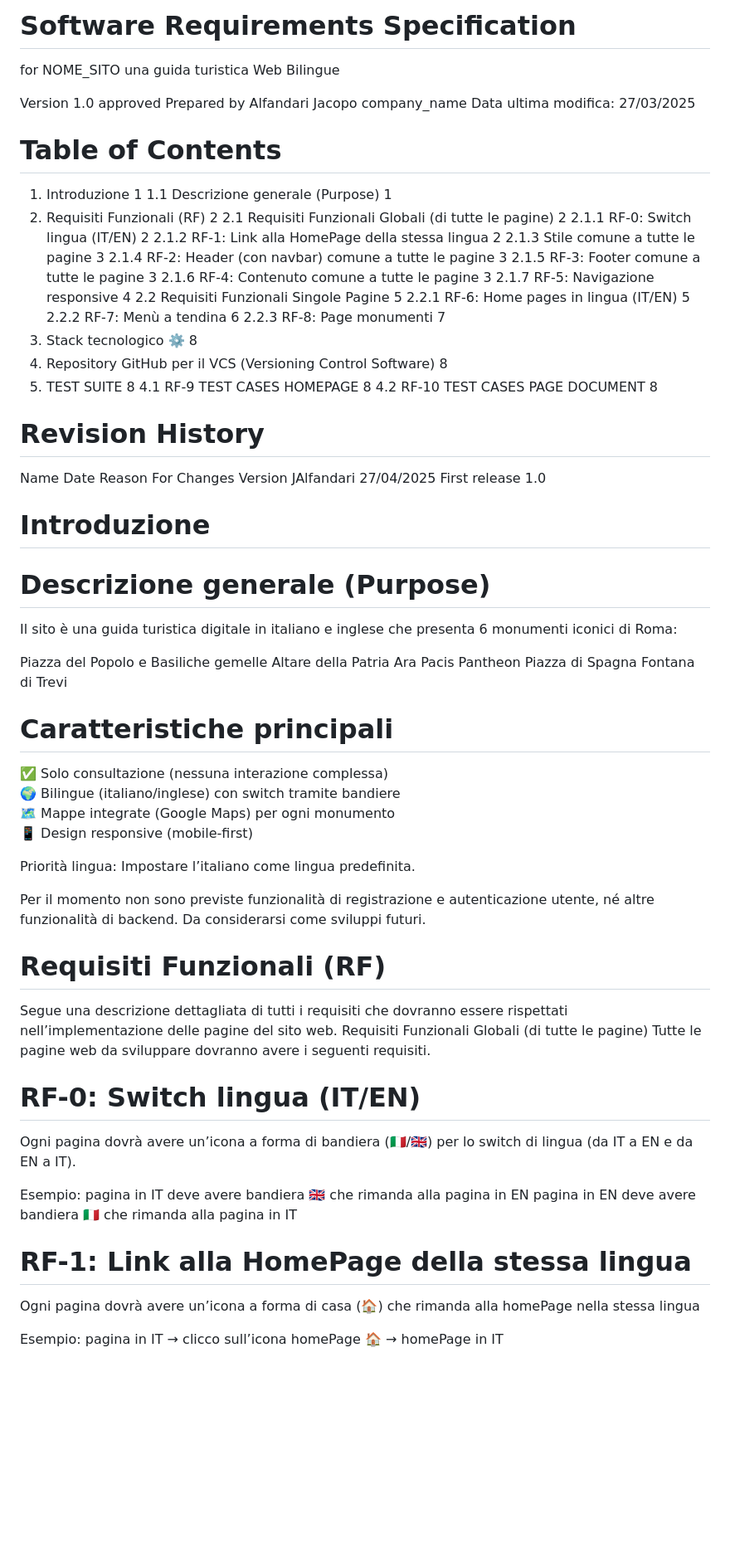
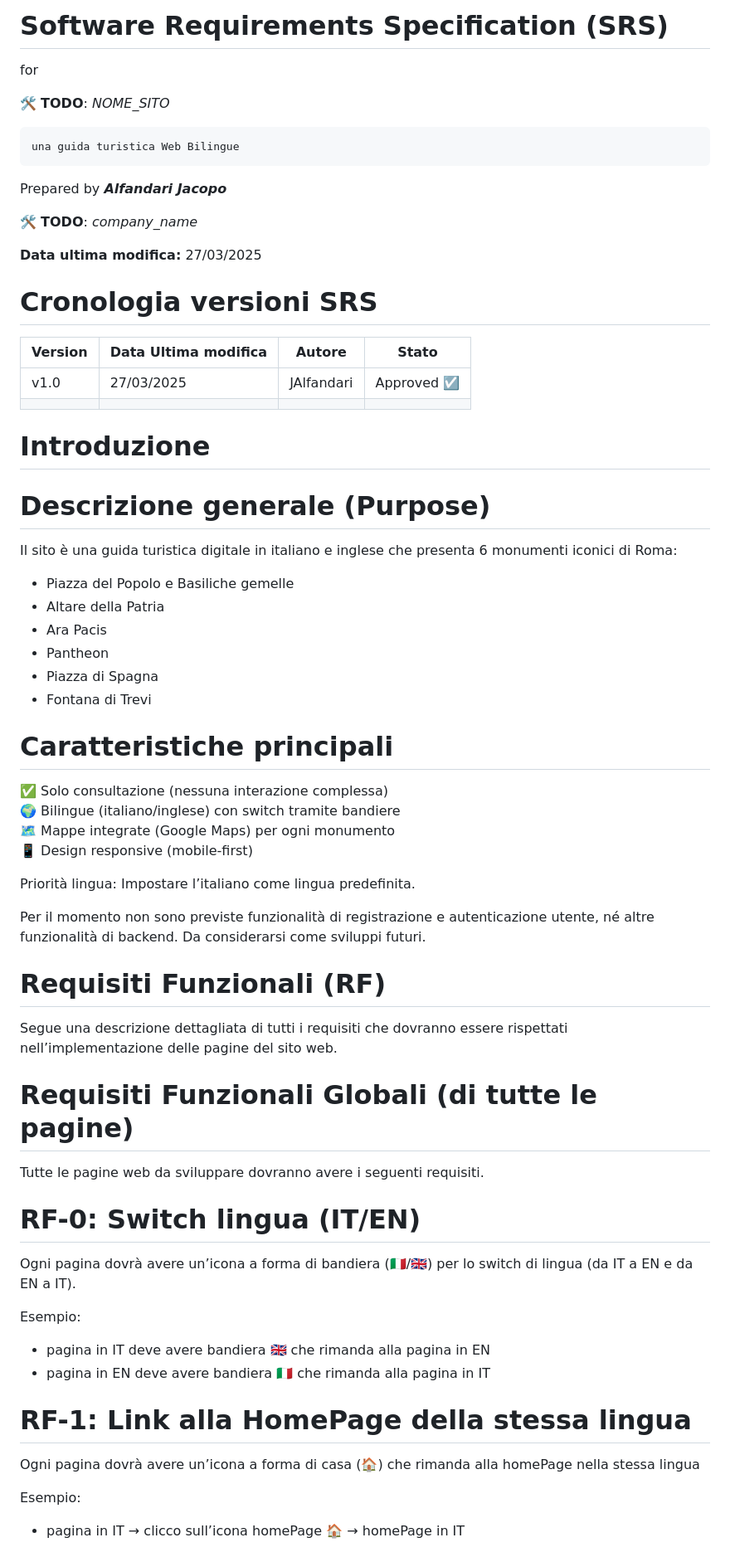
Before and after one commit to alfatauri10/lostInRome, a Markdown page: README.md, the part around one of its changes. Shown at 83% size. GitHub-like rendering; blank space fills up the shorter version.

```diff
--- a/README.md
+++ b/README.md
@@ -1,55 +1,24 @@
 
 
-# Software Requirements Specification
- for
- NOME_SITO
- una guida turistica Web Bilingue
+# Software Requirements Specification (SRS)
+for
 
- Version 1.0 approved
- Prepared by Alfandari Jacopo
- company_name
-Data ultima modifica: 27/03/2025
+🛠️ **TODO**: _NOME_SITO_
 
+	una guida turistica Web Bilingue
 
-# Table of Contents
-1. Introduzione	1
-1.1 Descrizione generale (Purpose)	1
-2. Requisiti Funzionali (RF)	2
-2.1 Requisiti Funzionali Globali (di tutte le pagine)	2
-2.1.1 RF-0: Switch lingua (IT/EN)	2
-2.1.2 RF-1: Link alla HomePage della stessa lingua	2
-2.1.3 Stile comune a tutte le pagine	3
-2.1.4 RF-2: Header (con navbar) comune a tutte le pagine	3
-2.1.5 RF-3: Footer comune a tutte le pagine	3
-2.1.6 RF-4: Contenuto comune a tutte le pagine	3
-2.1.7 RF-5: Navigazione responsive	4
-2.2 Requisiti Funzionali Singole Pagine	5
-2.2.1 RF-6: Home pages in lingua (IT/EN)	5
-2.2.2 RF-7:  Menù a tendina	6
-2.2.3 RF-8: Page monumenti	7
-3. Stack tecnologico ⚙️	8
-4. Repository GitHub per il VCS (Versioning Control Software)	8
-5. TEST SUITE	8
-4.1 RF-9 TEST CASES HOMEPAGE	8
-4.2 RF-10 TEST CASES PAGE DOCUMENT	8
+Prepared by _**Alfandari Jacopo**_
 
+🛠️ **TODO**: _company_name_
 
-# Revision History
-Name
-Date
-Reason For Changes
-Version
-JAlfandari
-27/04/2025
-First release
-1.0
+**Data ultima modifica:** 27/03/2025
 
+# Cronologia versioni SRS
 
-
-
-
-
-
+| Version  | Data Ultima modifica | Autore     |   Stato    |
+|----------|----------------------|------------|----------- |
+| v1.0     | 27/03/2025           | JAlfandari |Approved ☑️  |
+|          |                      |            |            |
 
 
 
@@ -59,12 +28,12 @@ First release
 # Descrizione generale (Purpose)
 Il sito è una guida turistica digitale in italiano e inglese che presenta 6 monumenti iconici di Roma:
 
-Piazza del Popolo e Basiliche gemelle
-Altare della Patria
-Ara Pacis
-Pantheon
-Piazza di Spagna
-Fontana di Trevi
+- Piazza del Popolo e Basiliche gemelle
+- Altare della Patria
+- Ara Pacis
+- Pantheon
+- Piazza di Spagna
+- Fontana di Trevi
 
 
 # Caratteristiche principali
@@ -79,37 +48,24 @@ Priorità lingua: Impostare l’italiano come lingua predefinita.
 Per il momento non sono previste funzionalità di registrazione e autenticazione utente, né altre funzionalità di backend.  Da considerarsi come sviluppi futuri.
 
 
-
-
-
-
-
-
-
-
-
-
-
-
-
-
-
 # Requisiti Funzionali (RF)
 Segue una descrizione dettagliata di tutti i requisiti che dovranno essere rispettati nell’implementazione delle pagine del sito web.
-Requisiti Funzionali Globali (di tutte le pagine)
+
+# Requisiti Funzionali Globali (di tutte le pagine)
 Tutte le pagine web da sviluppare dovranno avere i seguenti requisiti.
 # RF-0: Switch lingua (IT/EN)
 
 Ogni pagina dovrà avere un’icona a forma di bandiera (🇮🇹/🇬🇧) per lo switch di lingua (da IT a EN e da EN a IT).
 
 Esempio:
-pagina in IT deve avere bandiera 🇬🇧 che rimanda alla pagina in EN
-pagina in EN deve avere bandiera 🇮🇹 che rimanda alla pagina in IT
+
+- pagina in IT deve avere bandiera 🇬🇧 che rimanda alla pagina in EN
+- pagina in EN deve avere bandiera 🇮🇹 che rimanda alla pagina in IT
 
 # RF-1: Link alla HomePage della stessa lingua
 Ogni pagina dovrà avere un’icona a forma di casa (🏠) che rimanda alla homePage nella stessa lingua
 
 Esempio:
- pagina in IT → clicco sull’icona homePage 🏠 → homePage in IT
+ - pagina in IT → clicco sull’icona homePage 🏠 → homePage in IT
 
 
```
Also changed, not shown: other parts of README.md (+62 -77 lines).
